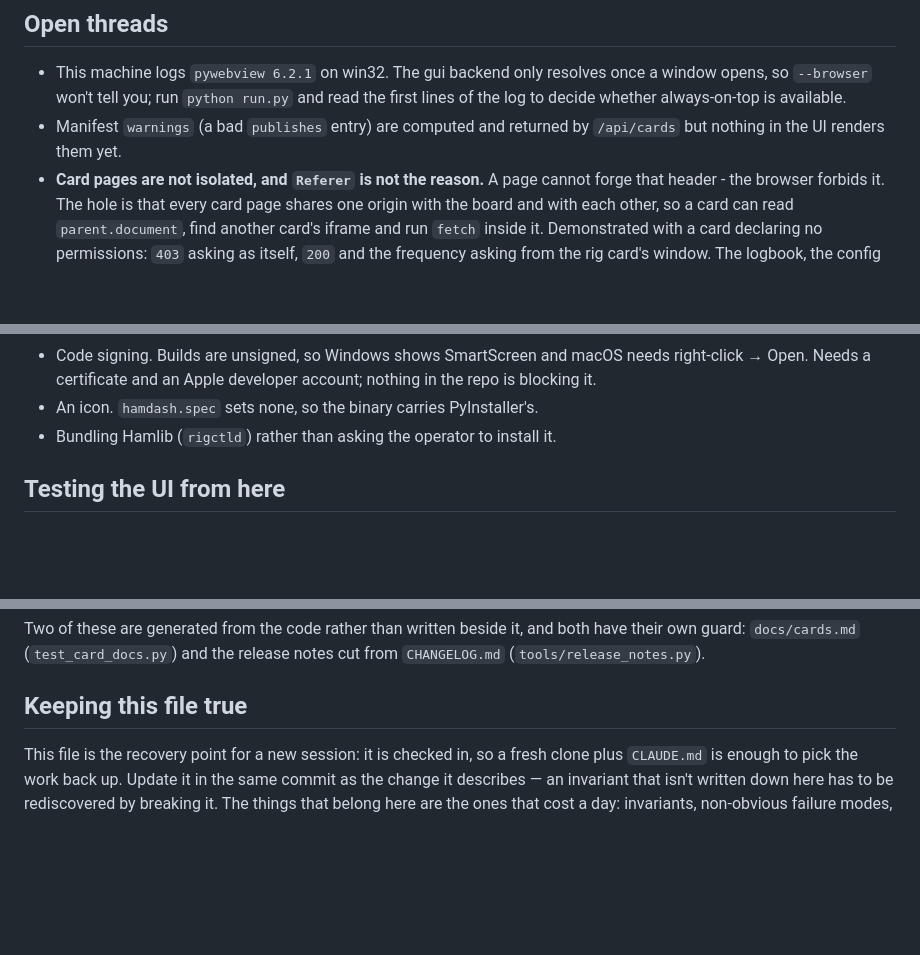
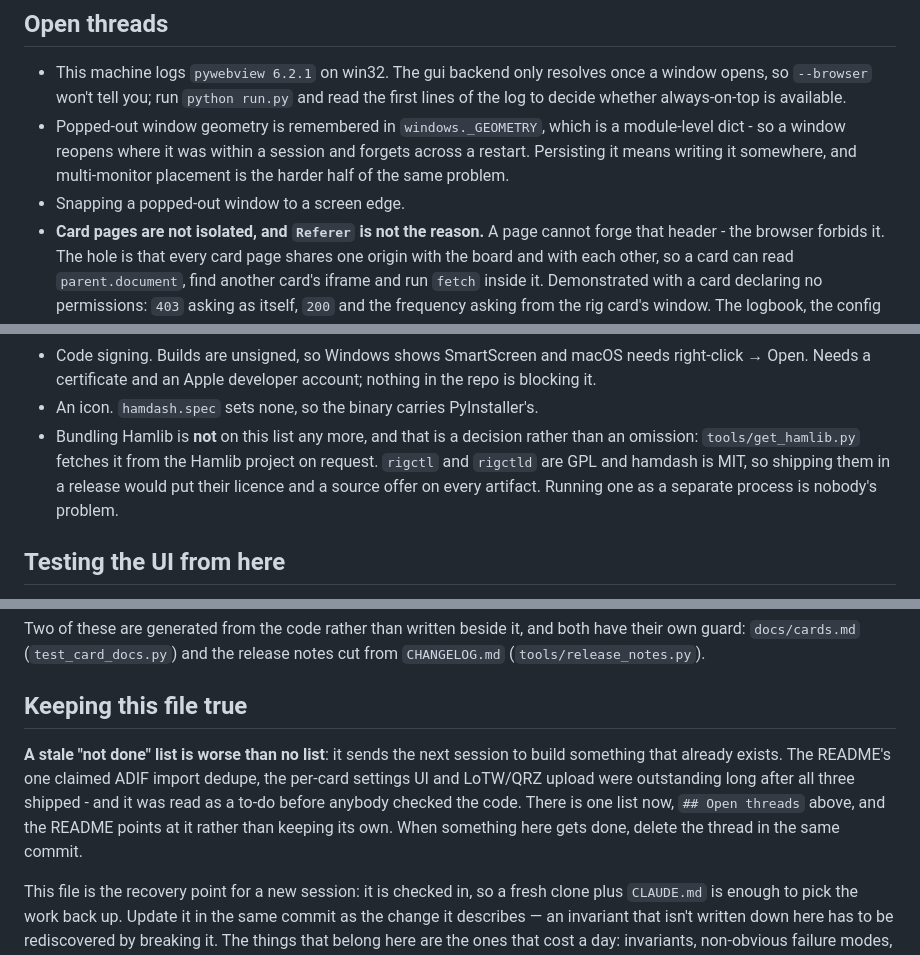
Before and after one commit to wizzardsl/hamdash, a Markdown page: CLAUDE.md, 3 parts joined by grey strips. Rendered like a GitHub page; blank space fills up the shorter version.

```diff
--- a/CLAUDE.md
+++ b/CLAUDE.md
@@ -1209,8 +1209,11 @@ the live service.
 - This machine logs `pywebview 6.2.1` on win32. The gui backend only resolves
   once a window opens, so `--browser` won't tell you; run `python run.py` and
   read the first lines of the log to decide whether always-on-top is available.
-- Manifest `warnings` (a bad `publishes` entry) are computed and returned by
-  `/api/cards` but nothing in the UI renders them yet.
+- Popped-out window geometry is remembered in `windows._GEOMETRY`, which is a
+  module-level dict - so a window reopens where it was within a session and
+  forgets across a restart. Persisting it means writing it somewhere, and
+  multi-monitor placement is the harder half of the same problem.
+- Snapping a popped-out window to a screen edge.
 - **Card pages are not isolated, and `Referer` is not the reason.** A page
   cannot forge that header - the browser forbids it. The hole is that every
   card page shares one origin with the board and with each other, so a card
@@ -1288,7 +1291,11 @@ the live service.
   needs right-click → Open. Needs a certificate and an Apple developer
   account; nothing in the repo is blocking it.
 - An icon. `hamdash.spec` sets none, so the binary carries PyInstaller's.
-- Bundling Hamlib (`rigctld`) rather than asking the operator to install it.
+- Bundling Hamlib is **not** on this list any more, and that is a decision
+  rather than an omission: `tools/get_hamlib.py` fetches it from the Hamlib
+  project on request. `rigctl` and `rigctld` are GPL and hamdash is MIT, so
+  shipping them in a release would put their licence and a source offer on
+  every artifact. Running one as a separate process is nobody's problem.
 
 ## Testing the UI from here
 
@@ -1360,6 +1367,15 @@ release notes cut from `CHANGELOG.md` (`tools/release_notes.py`).
 
 ## Keeping this file true
 
+**A stale "not done" list is worse than no list**: it sends the next session
+to build something that already exists. The README's one claimed ADIF import
+dedupe, the per-card settings UI and LoTW/QRZ upload were outstanding long
+after all three shipped - and it was read as a to-do before anybody checked
+the code. There is one list now, `## Open threads` above, and the README
+points at it rather than keeping its own. When something here gets done,
+delete the thread in the same commit.
+
+
 This file is the recovery point for a new session: it is checked in, so a
 fresh clone plus `CLAUDE.md` is enough to pick the work back up. Update it in
 the same commit as the change it describes — an invariant that isn't written
```
Also changed, not shown: CHANGELOG.md (+8 -0 lines), README.md (+13 -10 lines).
